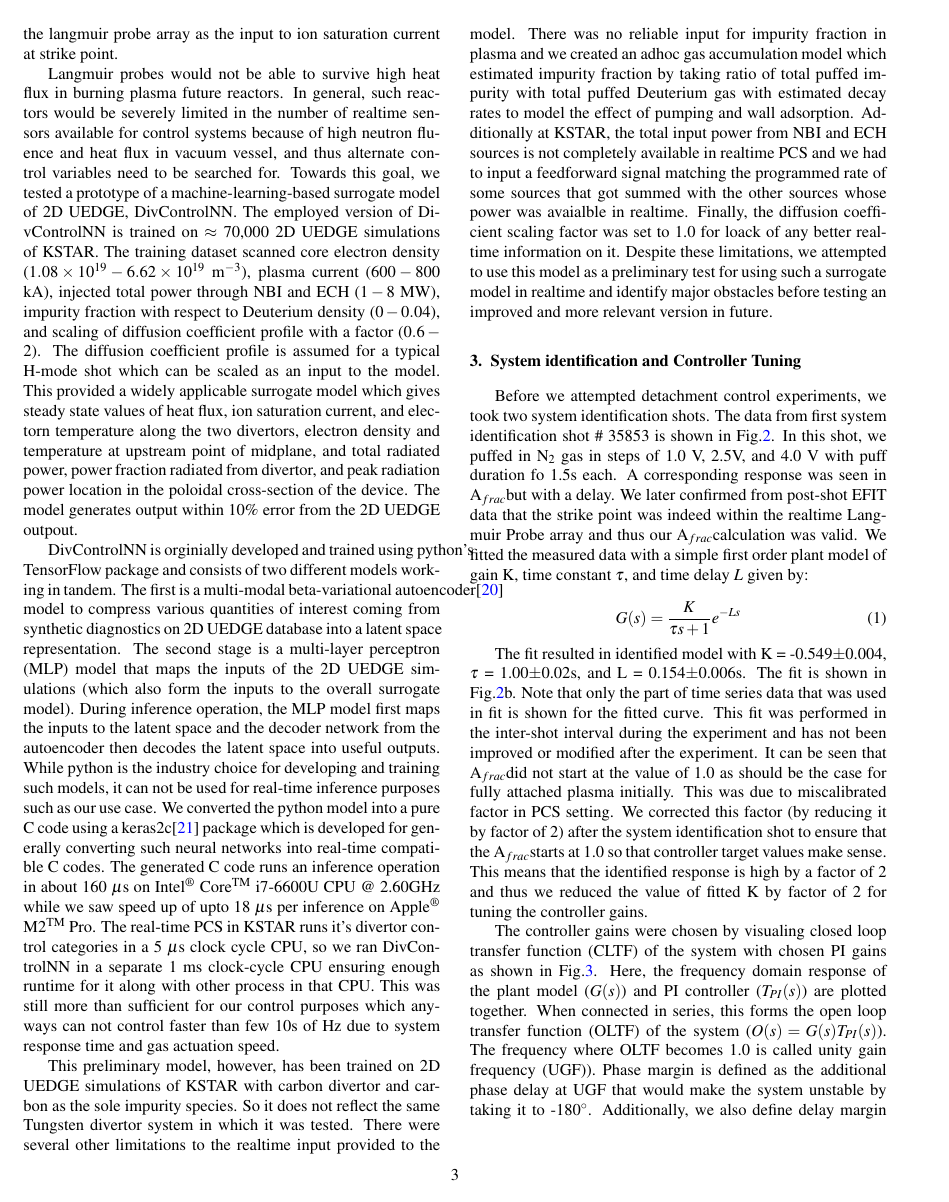
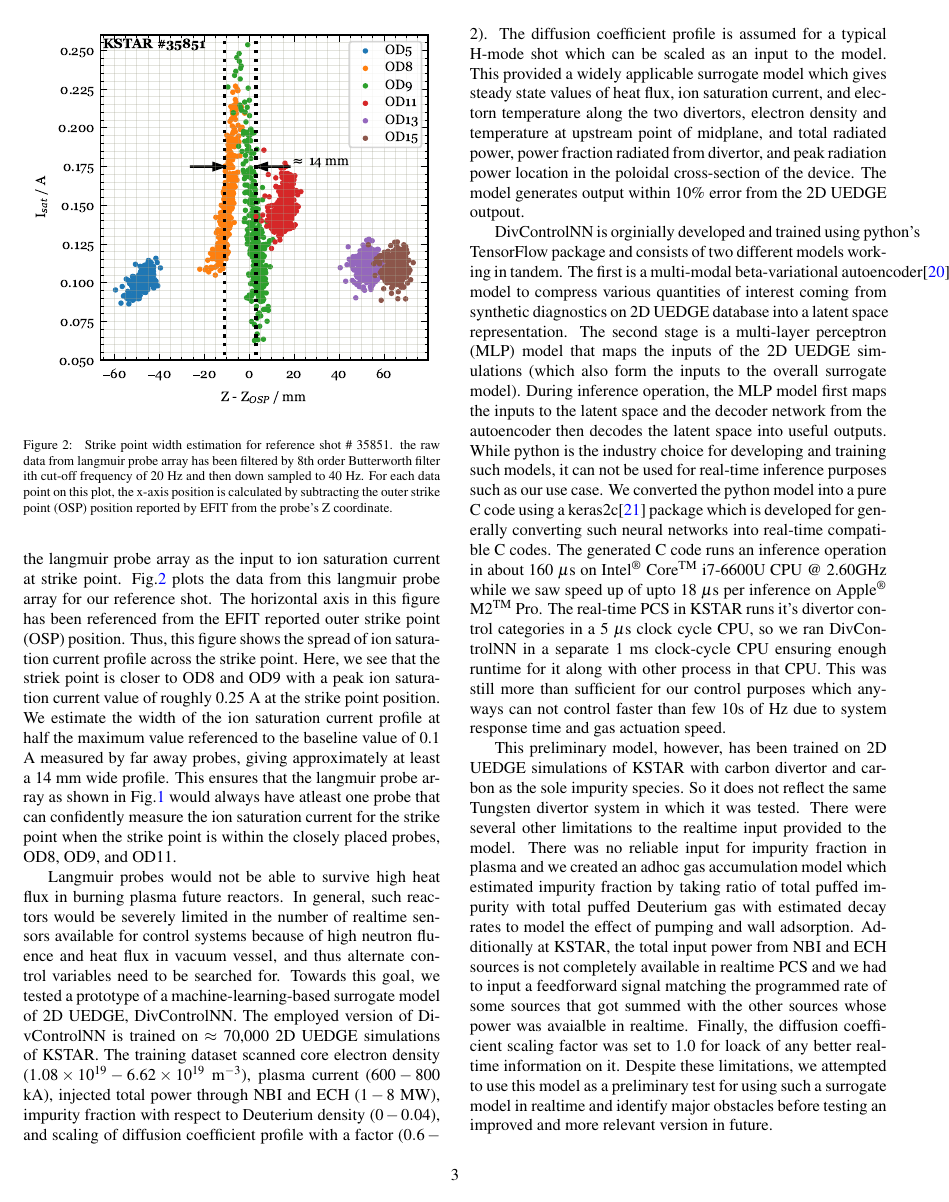
Before and after one commit to anchal-physics/KSTAR2024DetachCtrl, a LaTeX paper (main.tex, which reads acronyms.tex, sections/control_variables.tex, sections/sysID_and_tuning.tex): page 3 of 9. Compiled offline with pdfLaTeX.

Commit message:
Adding strike point width analysis with LP

```diff
--- a/acronyms.tex
+++ b/acronyms.tex
@@ -21,6 +21,7 @@
 \DeclareAcronym{MPC}{short=MPC, long=Model Predictive Control}
 \DeclareAcronym{NBI}{short=NBI, long=neutral beam injection}
 \DeclareAcronym{OLTF}{short=OLTF,long=open loop transfer function}
+\DeclareAcronym{OSP}{short=OSP, long=outer strike point}
 \DeclareAcronym{PCS}{short=PCS,long=plasma control system}
 \DeclareAcronym{PFR}{short=PFR,long=private flux region}
 \DeclareAcronym{PID}{short=PID,long=proportional-integral-derivative}
--- a/sections/control_variables.tex
+++ b/sections/control_variables.tex
@@ -1,15 +1,23 @@
 \begin{figure}[!ht]
  \centering
  \includegraphics[width=\linewidth]{figures/RefShot.pdf}
- \caption{Reference shot \# 35855.
+ \caption{
+Reference shot \# 35851.
 (a) Showing last closed flux surface at t=8 seconds.
 The magnetic shape control was programmed to keep X point fixed which provided a sufficiently stable strike point on the realtime Langmuir Probe array.
 (b) Zoomed-in locations of realtime Outer Divertor (OD) Langmuir probes.
-(c) Plasma current (I$_p$) and $\beta_n$ for reference shot.}
+(c) Plasma current (I$_p$) and $\beta_n$ for reference shot.
+}
  \label{fig:ref_shot}
 \end{figure}
 
 \section{Experimental setup and control variables}
 \label{sec:control_variables}
 
-The experiment was conducted on standard single lower null H-mode plasma profile with reference shot KSTAR \# 35855 with the equilibrium profile as shown in Fig.\ref{fig:ref_shot}.
+\begin{figure}[!ht]
+ \centering
+ \includegraphics[width=\linewidth]{figures/StrikePointWidth.pdf}
+ \caption{
+Strike point width estimation for reference shot \# 35851.
+the raw data from langmuir probe array has been filtered by 8th order Butterworth filter ith cut-off frequency of 20 Hz and then down sampled to 40 Hz.
+For each data point on this plot, the x-axis position is calculated by subtracting the \ac{OSP} position reported by EFIT from the probe's Z coordinate.
@@ -22,6 +35,12 @@ $A_{frac}$ is a convinient choice of control variable which is easily available
 If the strike point on the diverter tile is fixed in position well enough by the shape control system, a single close-by langmuir probe is enough to provide the ion saturation current required for $A_{frac}$ calculation.
 However,if the strike point control is not good enough, or if it is required to leave it as a free variable to allow for controlling other parameters in the shape control loop (as was the case in our experiments), then it is requried to estimate the true ion saturation current through measurements made by an Langmuir probe array.
 In our experiments, we chose the peak value from the langmuir probe array as the input to ion saturation current at strike point.
+Fig.\ref{fig:strike_point_width} plots the data from this langmuir probe array for our reference shot.
+The horizontal axis in this figure has been referenced from the EFIT reported \ac{OSP} position.
+Thus, this figure shows the spread of ion saturation current profile across the strike point.
+Here, we see that the striek point is closer to OD8 and OD9 with a peak ion saturation current value of roughly 0.25 A at the strike point position.
+We estimate the width of the ion saturation current profile at half the maximum value referenced to the baseline value of 0.1 A measured by far away probes, giving approximately at least a 14 mm wide profile.
+This ensures that the langmuir probe array as shown in Fig.\ref{fig:ref_shot} would always have atleast one probe that can confidently measure the ion saturation current for the strike point when the strike point is within the closely placed probes, OD8, OD9, and OD11.
 
 Langmuir probes would not be able to survive high heat flux in burning plasma future reactors.
 In general, such reactors would be severely limited in the number of realtime sensors available for control systems because of high neutron fluence and heat flux in vacuum vessel, and thus alternate control variables need to be searched for.
--- a/sections/sysID_and_tuning.tex
+++ b/sections/sysID_and_tuning.tex
@@ -21,27 +19,6 @@ Right axis: Shows the plasma current (I$_p$).}
  \label{fig:sysid_afrac}
 \end{figure*}
 
-Before we attempted detachment control experiments, we took two system identification shots.
-The data from first system identification shot \# 35853 is shown in Fig.\ref{fig:sysid_afrac}.
-In this shot, we puffed in N$_2$ gas in steps of 1.0 V, 2.5V, and 4.0 V with puff duration fo 1.5s each.
-A corresponding response was seen in \Afrac but with a delay.
-We later confirmed from post-shot EFIT data that the strike point was indeed within the realtime Langmuir Probe array and thus our \Afrac calculation was valid.
-We fitted the measured data with a simple first order plant model of gain K, time constant $\tau$, and time delay $L$ given by:
-
-\begin{equation}
-    G(s) = \frac{K}{\tau s + 1}e^{-L s}
-\label{eq:sysid}
-\end{equation}
-
-The fit resulted in identified model with \AfracK, \AfracTau, and \AfracL.
-The fit is shown in Fig.\ref{fig:sysid_afrac}b.
-Note that only the part of time series data that was used in fit is shown for the fitted curve.
-This fit was performed in the inter-shot interval during the experiment and has not been improved or modified after the experiment.
-It can be seen that \Afrac did not start at the value of 1.0 as should be the case for fully attached plasma initially.
-This was due to miscalibrated factor in PCS setting.
-We corrected this factor (by reducing it by factor of 2) after the system identification shot to ensure that the \Afrac starts at 1.0 so that controller target values make sense.
-This means that the identified response is high by a factor of 2 and thus we reduced the value of fitted K by factor of 2 for tuning the controller gains.
-
 \begin{figure}[!ht]
  \centering
  \includegraphics[width=\linewidth]{figures/Afrac_LoopStability.pdf}
```
Also changed, not shown: figures/RefShot.pdf, figures/StrikePointWidth.pdf (added), sections/control_variables.tex (5 more changed lines), sections/sysID_and_tuning.tex (26 more changed lines), 1 other file.
